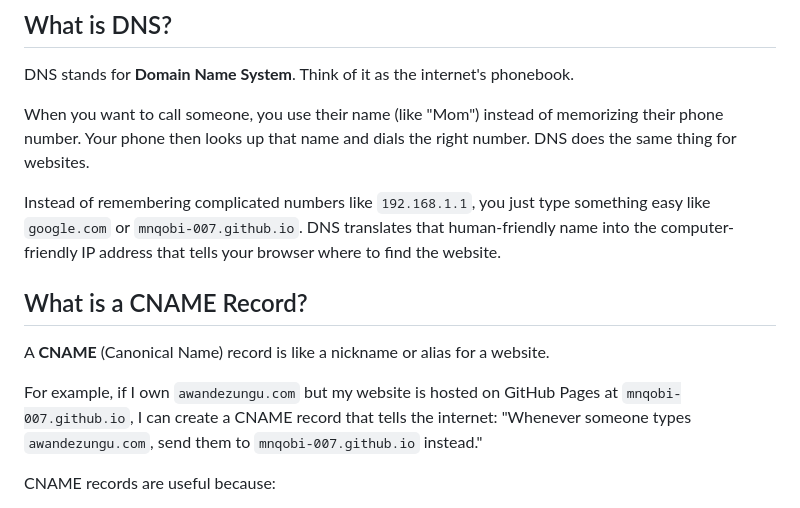
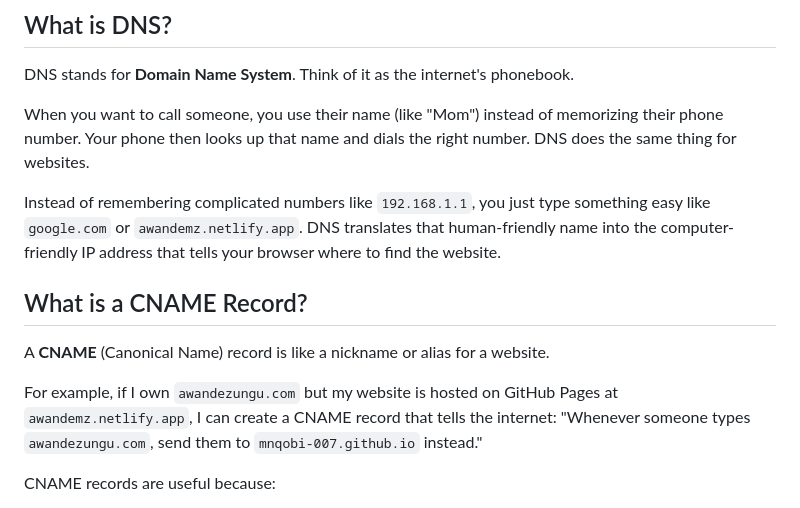
Before and after one commit to Mnqobi-007/AwandeZ, a Markdown page: DNS-WALKTHROUGH.md, the part around the change. Rendered like a GitHub page.

Commit message:
Update DNS examples in DNS-WALKTHROUGH.md

```diff
--- a/DNS-WALKTHROUGH.md
+++ b/DNS-WALKTHROUGH.md
@@ -6,13 +6,13 @@ DNS stands for **Domain Name System**. Think of it as the internet's phonebook.
 
 When you want to call someone, you use their name (like "Mom") instead of memorizing their phone number. Your phone then looks up that name and dials the right number. DNS does the same thing for websites.
 
-Instead of remembering complicated numbers like `192.168.1.1`, you just type something easy like `google.com` or `mnqobi-007.github.io`. DNS translates that human-friendly name into the computer-friendly IP address that tells your browser where to find the website.
+Instead of remembering complicated numbers like `192.168.1.1`, you just type something easy like `google.com` or `awandemz.netlify.app`. DNS translates that human-friendly name into the computer-friendly IP address that tells your browser where to find the website.
 
 ## What is a CNAME Record?
 
 A **CNAME** (Canonical Name) record is like a nickname or alias for a website.
 
-For example, if I own `awandezungu.com` but my website is hosted on GitHub Pages at `mnqobi-007.github.io`, I can create a CNAME record that tells the internet: "Whenever someone types `awandezungu.com`, send them to `mnqobi-007.github.io` instead."
+For example, if I own `awandezungu.com` but my website is hosted on GitHub Pages at `awandemz.netlify.app`, I can create a CNAME record that tells the internet: "Whenever someone types `awandezungu.com`, send them to `mnqobi-007.github.io` instead."
 
 CNAME records are useful because:
 - They let you use a custom domain name without moving your hosting
```
